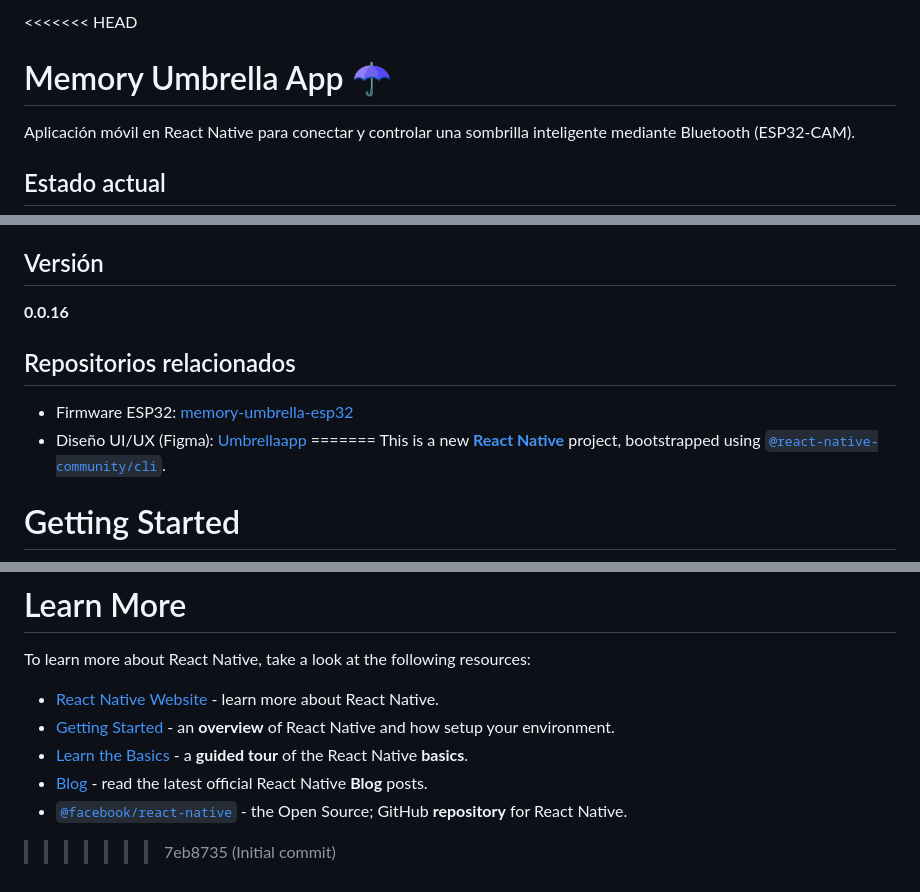
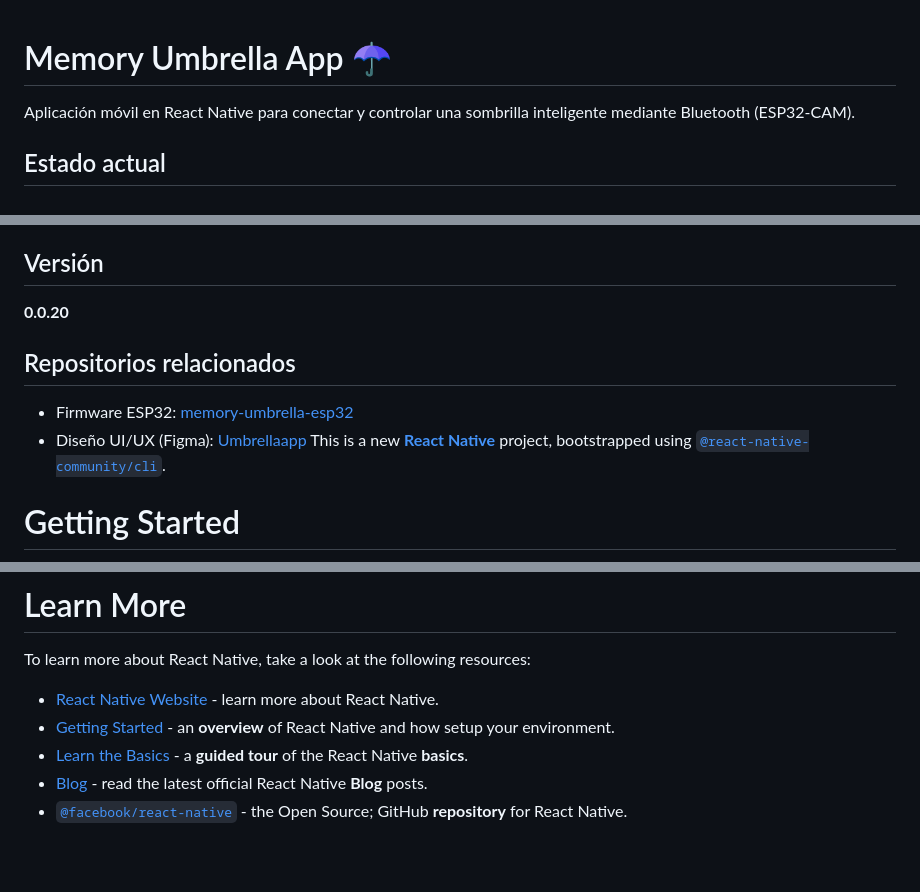
Before and after one commit to iamandydev/memory-umbrella-app, a Markdown page: README.md, 3 parts joined by grey strips. GitHub-like rendering; blank space fills up the shorter version.

Commit message:
Sync all local files — versión actual completa

```diff
--- a/README.md
+++ b/README.md
@@ -1,4 +1,3 @@
-<<<<<<< HEAD
 # Memory Umbrella App ☂️
 
 Aplicación móvil en React Native para conectar y controlar una sombrilla inteligente mediante Bluetooth (ESP32-CAM).
@@ -9,12 +8,11 @@ Aplicación móvil en React Native para conectar y controlar una sombrilla intel
 📱 Compatible con Android
 
 ## Versión
-**0.0.16**
+**0.0.20**
 
 ## Repositorios relacionados
 - Firmware ESP32: [memory-umbrella-esp32](https://github.com/iamandydev/memory-umbrella-esp32)
 - Diseño UI/UX (Figma): [Umbrellaapp](https://github.com/iamandydev/Umbrellaapp)
-=======
 This is a new [**React Native**](https://reactnative.dev) project, bootstrapped using [`@react-native-community/cli`](https://github.com/react-native-community/cli).
 
 # Getting Started
@@ -112,4 +110,3 @@ To learn more about React Native, take a look at the following resources:
 - [Learn the Basics](https://reactnative.dev/docs/getting-started) - a **guided tour** of the React Native **basics**.
 - [Blog](https://reactnative.dev/blog) - read the latest official React Native **Blog** posts.
 - [`@facebook/react-native`](https://github.com/facebook/react-native) - the Open Source; GitHub **repository** for React Native.
->>>>>>> 7eb8735 (Initial commit)
```
